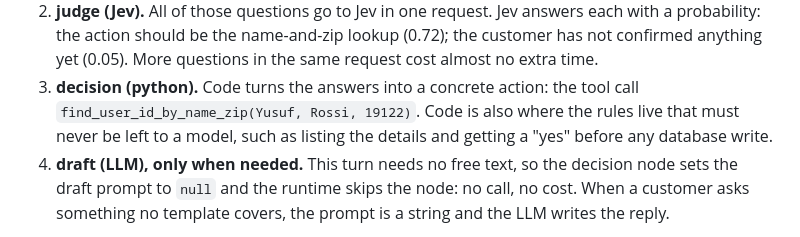
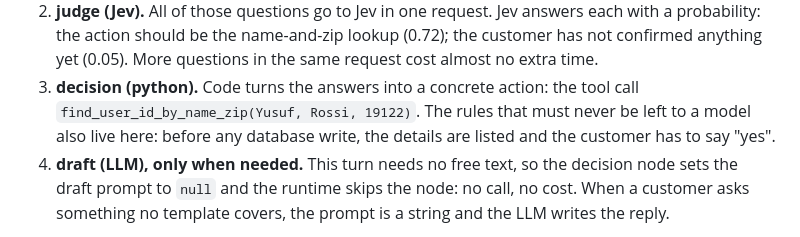
Before and after one commit to ShirleyHuang11/mixed_harness, a Markdown page: README.md, the part around the change. Rendered like a GitHub page.

Commit message:
docs: one sentence split at its joint

```diff
--- a/README.md
+++ b/README.md
@@ -59,8 +59,8 @@ Walk one turn of the retail seed (`examples/tau2/seeds.py`). The customer writes
    the action should be the name-and-zip lookup (0.72); the customer has not confirmed anything yet (0.05).
    More questions in the same request cost almost no extra time.
 3. **decision (python).** Code turns the answers into a concrete action: the tool call
-   `find_user_id_by_name_zip(Yusuf, Rossi, 19122)`. Code is also where the rules live that must never be
-   left to a model, such as listing the details and getting a "yes" before any database write.
+   `find_user_id_by_name_zip(Yusuf, Rossi, 19122)`. The rules that must never be left to a model also live
+   here: before any database write, the details are listed and the customer has to say "yes".
 4. **draft (LLM), only when needed.** This turn needs no free text, so the decision node sets the draft
    prompt to `null` and the runtime skips the node: no call, no cost. When a customer asks something no
    template covers, the prompt is a string and the LLM writes the reply.
```
